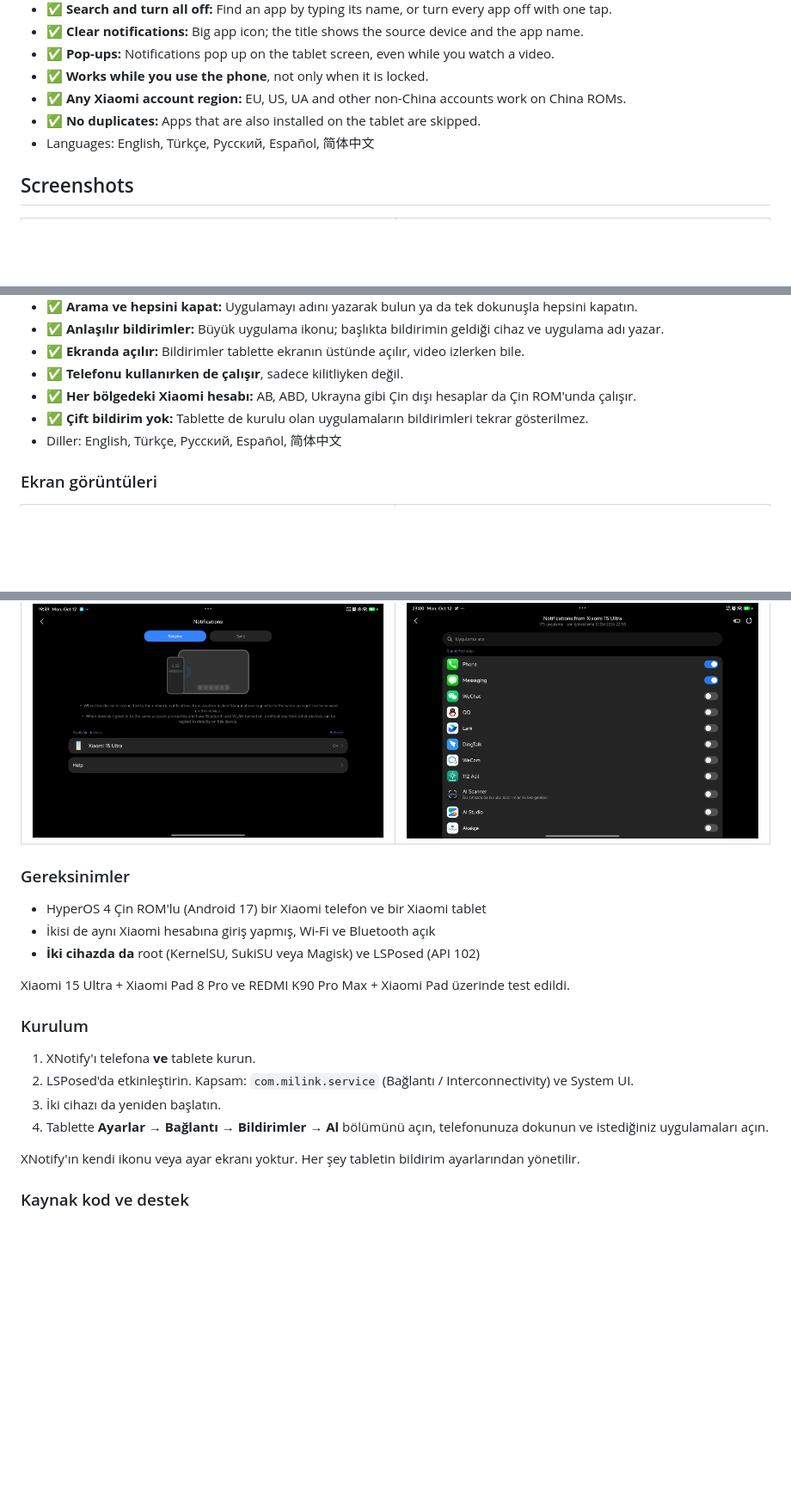
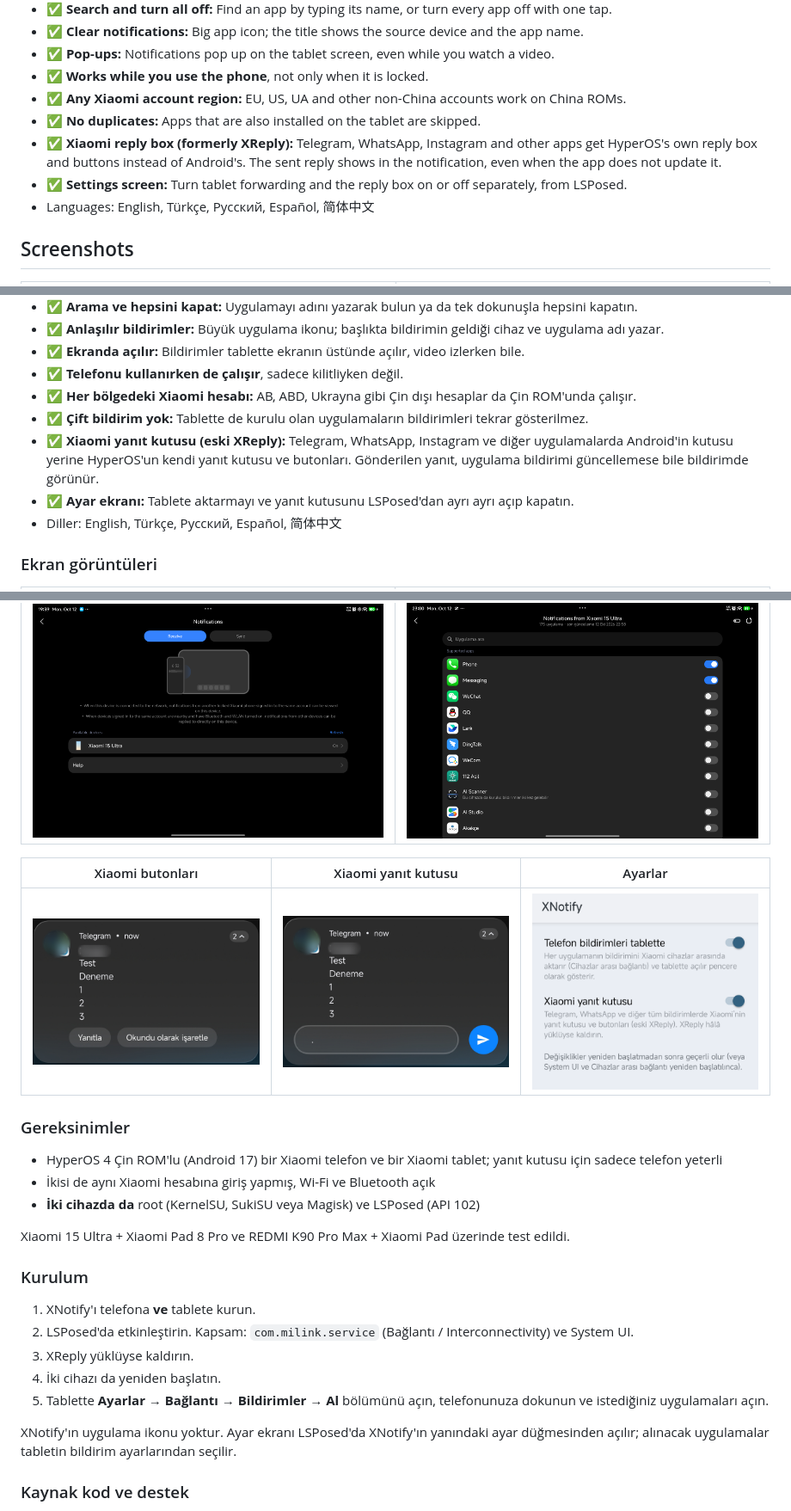
Before and after one commit to Leekin2/XNotify, a Markdown page: README.md, 3 parts joined by grey strips. Shown at 86% size. GitHub-like rendering; pictures changed too: screenshots/reply-buttons.png (added), screenshots/reply-typing.png (added), screenshots/settings.png (added); blank space fills up the shorter version.

```diff
--- a/README.md
+++ b/README.md
@@ -23,6 +25,8 @@ XNotify removes all three.
 - ✅ **Works while you use the phone**, not only when it is locked.
 - ✅ **Any Xiaomi account region:** EU, US, UA and other non-China accounts work on China ROMs.
 - ✅ **No duplicates:** Apps that are also installed on the tablet are skipped.
+- ✅ **Xiaomi reply box (formerly XReply):** Telegram, WhatsApp, Instagram and other apps get HyperOS's own reply box and buttons instead of Android's. The sent reply shows in the notification, even when the app does not update it.
+- ✅ **Settings screen:** Turn tablet forwarding and the reply box on or off separately, from LSPosed.
 - Languages: English, Türkçe, Русский, Español, 简体中文
 
 ## Screenshots
@@ -77,6 +88,8 @@ XNotify bu üç sınırı da kaldırır.
 - ✅ **Telefonu kullanırken de çalışır**, sadece kilitliyken değil.
 - ✅ **Her bölgedeki Xiaomi hesabı:** AB, ABD, Ukrayna gibi Çin dışı hesaplar da Çin ROM'unda çalışır.
 - ✅ **Çift bildirim yok:** Tablette de kurulu olan uygulamaların bildirimleri tekrar gösterilmez.
+- ✅ **Xiaomi yanıt kutusu (eski XReply):** Telegram, WhatsApp, Instagram ve diğer uygulamalarda Android'in kutusu yerine HyperOS'un kendi yanıt kutusu ve butonları. Gönderilen yanıt, uygulama bildirimi güncellemese bile bildirimde görünür.
+- ✅ **Ayar ekranı:** Tablete aktarmayı ve yanıt kutusunu LSPosed'dan ayrı ayrı açıp kapatın.
 - Diller: English, Türkçe, Русский, Español, 简体中文
 
 ### Ekran görüntüleri
@@ -84,8 +97,12 @@ XNotify bu üç sınırı da kaldırır.
 |---|---|
 | <img src="https://raw.githubusercontent.com/Leekin2/XNotify/main/screenshots/receive.png" width="420"> | <img src="https://raw.githubusercontent.com/Leekin2/XNotify/main/screenshots/picker.png" width="420"> |
 
+| Xiaomi butonları | Xiaomi yanıt kutusu | Ayarlar |
+|---|---|---|
+| <img src="https://raw.githubusercontent.com/Leekin2/XNotify/main/screenshots/reply-buttons.png" width="280"> | <img src="https://raw.githubusercontent.com/Leekin2/XNotify/main/screenshots/reply-typing.png" width="280"> | <img src="https://raw.githubusercontent.com/Leekin2/XNotify/main/screenshots/settings.png" width="280"> |
+
 ### Gereksinimler
-- HyperOS 4 Çin ROM'lu (Android 17) bir Xiaomi telefon ve bir Xiaomi tablet
+- HyperOS 4 Çin ROM'lu (Android 17) bir Xiaomi telefon ve bir Xiaomi tablet; yanıt kutusu için sadece telefon yeterli
 - İkisi de aynı Xiaomi hesabına giriş yapmış, Wi-Fi ve Bluetooth açık
 - **İki cihazda da** root (KernelSU, SukiSU veya Magisk) ve LSPosed (API 102)
 
@@ -94,10 +111,11 @@ Xiaomi 15 Ultra + Xiaomi Pad 8 Pro ve REDMI K90 Pro Max + Xiaomi Pad üzerinde t
 ### Kurulum
 1. XNotify'ı telefona **ve** tablete kurun.
 2. LSPosed'da etkinleştirin. Kapsam: `com.milink.service` (Bağlantı / Interconnectivity) ve System UI.
-3. İki cihazı da yeniden başlatın.
-4. Tablette **Ayarlar → Bağlantı → Bildirimler → Al** bölümünü açın, telefonunuza dokunun ve istediğiniz uygulamaları açın.
+3. XReply yüklüyse kaldırın.
+4. İki cihazı da yeniden başlatın.
+5. Tablette **Ayarlar → Bağlantı → Bildirimler → Al** bölümünü açın, telefonunuza dokunun ve istediğiniz uygulamaları açın.
 
-XNotify'ın kendi ikonu veya ayar ekranı yoktur. Her şey tabletin bildirim ayarlarından yönetilir.
+XNotify'ın uygulama ikonu yoktur. Ayar ekranı LSPosed'da XNotify'ın yanındaki ayar düğmesinden açılır; alınacak uygulamalar tabletin bildirim ayarlarından seçilir.
 
 ### Kaynak kod ve destek
 - Kaynak kod: https://github.com/Leekin2/XNotify (GPL-3.0)
```
Also changed, not shown: other parts of README.md (+15 -6 lines), 9 other files.
